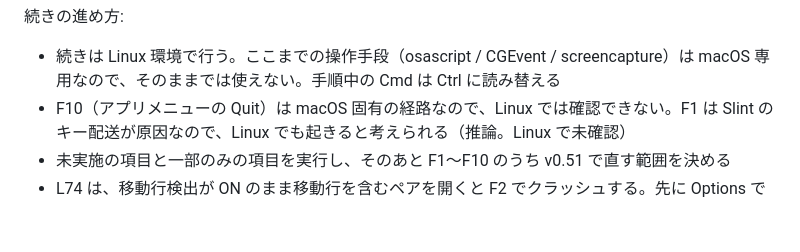
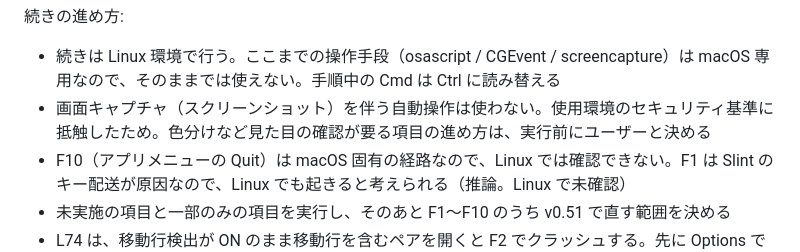
Before and after one commit to masak1yu/winxmerge, a Markdown page: testing-v0.51.0.md, the part around the change. Drawn GitHub-style; blank space fills up the shorter version.

Commit message:
test: forbid screen capture in the remaining v0.51.0 GUI run
Screen capture used during the macOS run violated the security standard of
the environment, so the Linux continuation must not repeat it.

Co-Authored-By: Claude Opus 5 <noreply@anthropic.com>
Claude-Session: https://claude.ai/code/session_01N4XripiphJgPchukMU5Tii

```diff
--- a/testing-v0.51.0.md
+++ b/testing-v0.51.0.md
@@ -192,6 +192,7 @@ pass（チェック済み）の補足:
 
 続きの進め方:
 - 続きは Linux 環境で行う。ここまでの操作手段（osascript / CGEvent / screencapture）は macOS 専用なので、そのままでは使えない。手順中の Cmd は Ctrl に読み替える
+- 画面キャプチャ（スクリーンショット）を伴う自動操作は使わない。使用環境のセキュリティ基準に抵触したため。色分けなど見た目の確認が要る項目の進め方は、実行前にユーザーと決める
 - F10（アプリメニューの Quit）は macOS 固有の経路なので、Linux では確認できない。F1 は Slint のキー配送が原因なので、Linux でも起きると考えられる（推論。Linux で未確認）
 - 未実施の項目と一部のみの項目を実行し、そのあと F1〜F10 のうち v0.51 で直す範囲を決める
 - L74 は、移動行検出が ON のまま移動行を含むペアを開くと F2 でクラッシュする。先に Options で OFF にしてから開く
```
